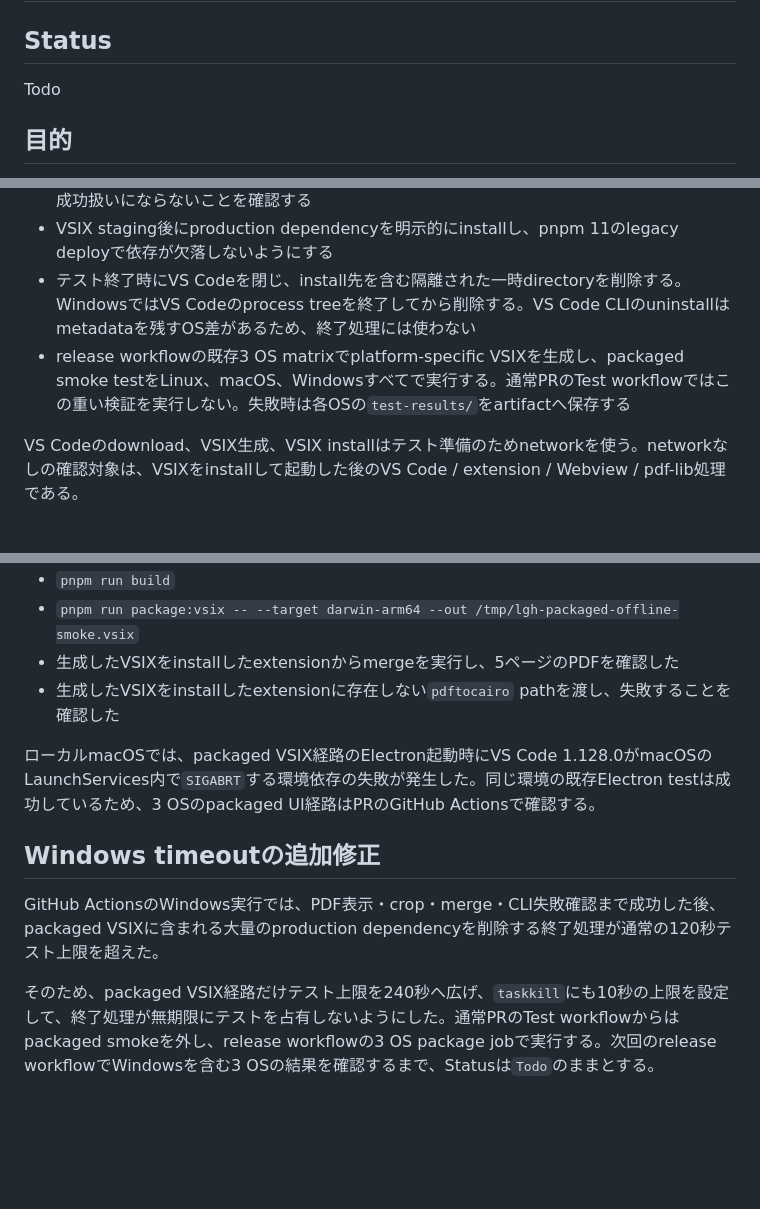
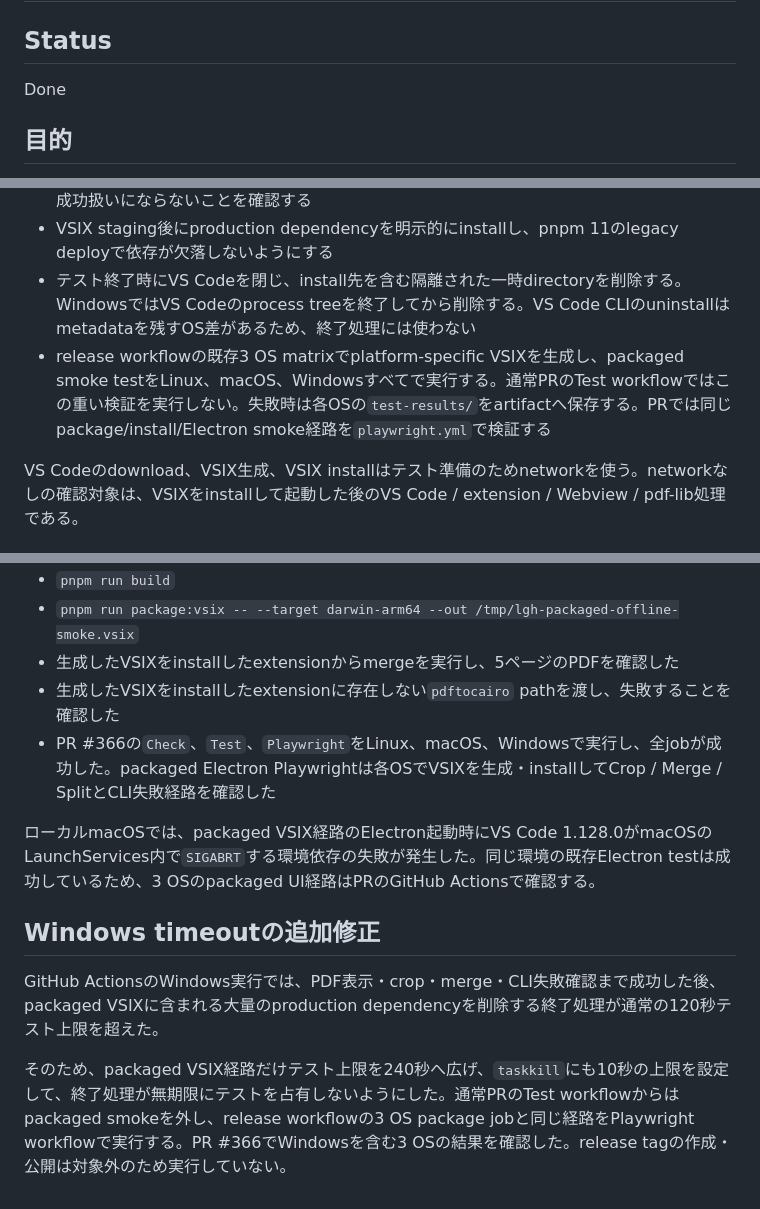
Before and after one commit to naatin777/LaTeX-Graphics-Helper, a Markdown page: docs/tasks/0180-add-packaged-vsix-offline-smoke-tests.md, 3 parts joined by grey strips. Rendered like a GitHub page; blank space fills up the shorter version.

```diff
--- a/docs/tasks/0180-add-packaged-vsix-offline-smoke-tests.md
+++ b/docs/tasks/0180-add-packaged-vsix-offline-smoke-tests.md
@@ -2,7 +2,7 @@
 
 ## Status
 
-Todo
+Done
 
 ## 目的
 
@@ -44,7 +44,7 @@ release用に生成したVSIXをLinux、macOS、WindowsのVS Codeへinstallし
 - 同じinstall済みextensionのPNG変換に存在しない`pdftocairo` pathを渡し、CLI依存処理が成功扱いにならないことを確認する
 - VSIX staging後にproduction dependencyを明示的にinstallし、pnpm 11のlegacy deployで依存が欠落しないようにする
 - テスト終了時にVS Codeを閉じ、install先を含む隔離された一時directoryを削除する。WindowsではVS Codeのprocess treeを終了してから削除する。VS Code CLIのuninstallはmetadataを残すOS差があるため、終了処理には使わない
-- release workflowの既存3 OS matrixでplatform-specific VSIXを生成し、packaged smoke testをLinux、macOS、Windowsすべてで実行する。通常PRのTest workflowではこの重い検証を実行しない。失敗時は各OSの`test-results/`をartifactへ保存する
+- release workflowの既存3 OS matrixでplatform-specific VSIXを生成し、packaged smoke testをLinux、macOS、Windowsすべてで実行する。通常PRのTest workflowではこの重い検証を実行しない。失敗時は各OSの`test-results/`をartifactへ保存する。PRでは同じpackage/install/Electron smoke経路を`playwright.yml`で検証する
 
 VS Codeのdownload、VSIX生成、VSIX installはテスト準備のためnetworkを使う。networkなしの確認対象は、VSIXをinstallして起動した後のVS Code / extension / Webview / pdf-lib処理である。
 
@@ -71,6 +71,7 @@ VS Codeのdownload、VSIX生成、VSIX installはテスト準備のためnetwork
 - `pnpm run package:vsix -- --target darwin-arm64 --out /tmp/lgh-packaged-offline-smoke.vsix`
 - 生成したVSIXをinstallしたextensionからmergeを実行し、5ページのPDFを確認した
 - 生成したVSIXをinstallしたextensionに存在しない`pdftocairo` pathを渡し、失敗することを確認した
+- PR #366の`Check`、`Test`、`Playwright`をLinux、macOS、Windowsで実行し、全jobが成功した。packaged Electron Playwrightは各OSでVSIXを生成・installしてCrop / Merge / SplitとCLI失敗経路を確認した
 
 ローカルmacOSでは、packaged VSIX経路のElectron起動時にVS Code 1.128.0がmacOSのLaunchServices内で`SIGABRT`する環境依存の失敗が発生した。同じ環境の既存Electron testは成功しているため、3 OSのpackaged UI経路はPRのGitHub Actionsで確認する。
 
@@ -78,4 +79,4 @@ VS Codeのdownload、VSIX生成、VSIX installはテスト準備のためnetwork
 
 GitHub ActionsのWindows実行では、PDF表示・crop・merge・CLI失敗確認まで成功した後、packaged VSIXに含まれる大量のproduction dependencyを削除する終了処理が通常の120秒テスト上限を超えた。
 
-そのため、packaged VSIX経路だけテスト上限を240秒へ広げ、`taskkill`にも10秒の上限を設定して、終了処理が無期限にテストを占有しないようにした。通常PRのTest workflowからはpackaged smokeを外し、release workflowの3 OS package jobで実行する。次回のrelease workflowでWindowsを含む3 OSの結果を確認するまで、Statusは`Todo`のままとする。
+そのため、packaged VSIX経路だけテスト上限を240秒へ広げ、`taskkill`にも10秒の上限を設定して、終了処理が無期限にテストを占有しないようにした。通常PRのTest workflowからはpackaged smokeを外し、release workflowの3 OS package jobと同じ経路をPlaywright workflowで実行する。PR #366でWindowsを含む3 OSの結果を確認した。release tagの作成・公開は対象外のため実行していない。
```
Also changed, not shown: docs/tasks/README.md (+3 -2 lines).
